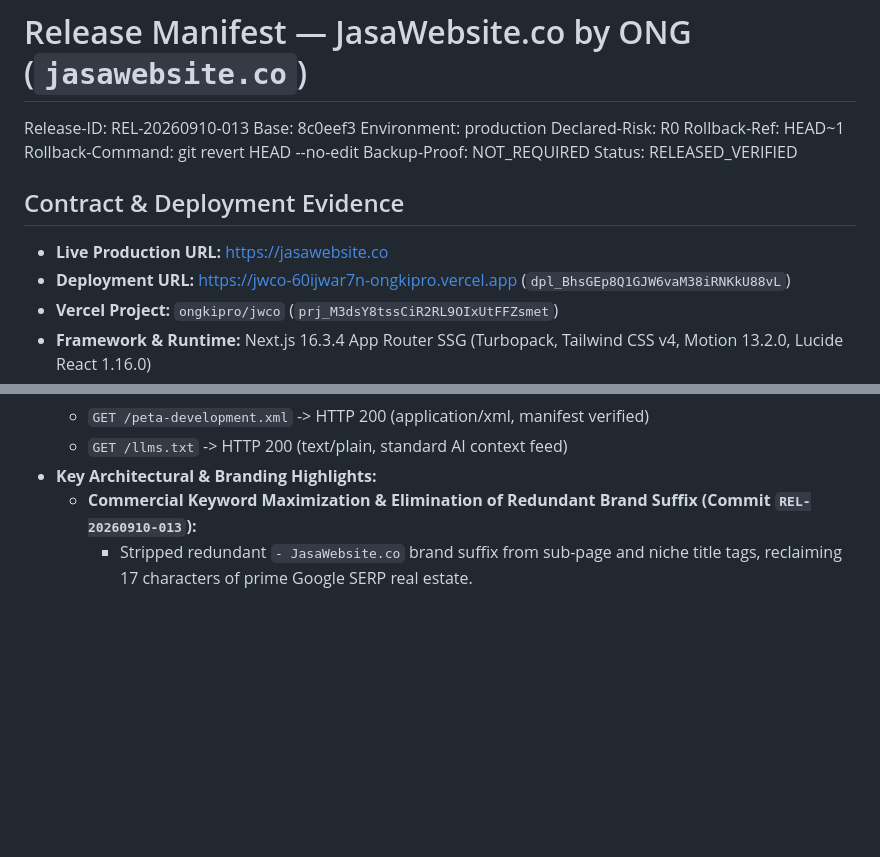
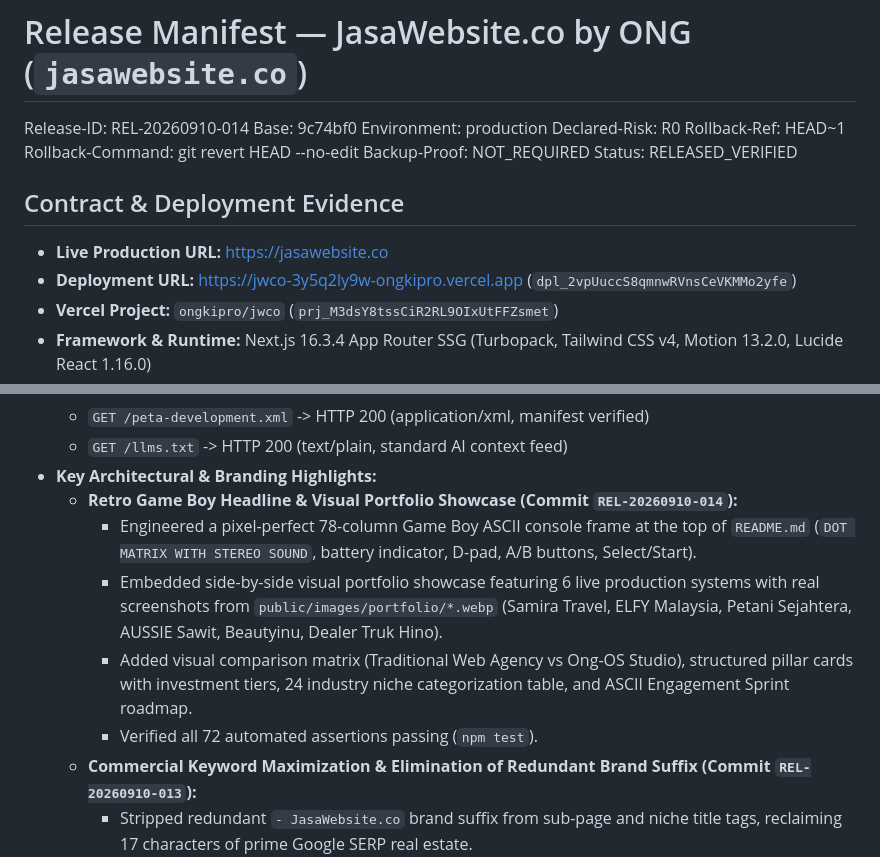
Before and after one commit to ongkipro/jasawebsite, a Markdown page: RELEASE.md, 2 parts joined by grey strips. Rendered like a GitHub page; blank space fills up the shorter version.

Commit message:
chore(release): record production deployment dpl_2vpUuccS8qmnwRVnsCeVKMMo2yfe

```diff
--- a/RELEASE.md
+++ b/RELEASE.md
@@ -1,7 +1,7 @@
 # Release Manifest — JasaWebsite.co by ONG (`jasawebsite.co`)
 
-Release-ID: REL-20260910-013
-Base: 8c0eef3
+Release-ID: REL-20260910-014
+Base: 9c74bf0
 Environment: production
 Declared-Risk: R0
 Rollback-Ref: HEAD~1
@@ -12,7 +12,7 @@ Status: RELEASED_VERIFIED
 ## Contract & Deployment Evidence
 
 - **Live Production URL:** [https://jasawebsite.co](https://jasawebsite.co)
-- **Deployment URL:** [https://jwco-60ijwar7n-ongkipro.vercel.app](https://jwco-60ijwar7n-ongkipro.vercel.app) (`dpl_BhsGEp8Q1GJW6vaM38iRNKkU88vL`)
+- **Deployment URL:** [https://jwco-3y5q2ly9w-ongkipro.vercel.app](https://jwco-3y5q2ly9w-ongkipro.vercel.app) (`dpl_2vpUuccS8qmnwRVnsCeVKMMo2yfe`)
 - **Vercel Project:** `ongkipro/jwco` (`prj_M3dsY8tssCiR2RL9OIxUtFFZsmet`)
 - **Framework & Runtime:** Next.js 16.3.4 App Router SSG (Turbopack, Tailwind CSS v4, Motion 13.2.0, Lucide React 1.16.0)
 - **Edge Deployment & CDN:** Vercel Edge Singapore (`sin1`) + Cloudflare Pages
@@ -33,6 +33,11 @@ Status: RELEASED_VERIFIED
   - `GET /peta-development.xml` -> HTTP 200 (application/xml, manifest verified)
   - `GET /llms.txt` -> HTTP 200 (text/plain, standard AI context feed)
 - **Key Architectural & Branding Highlights:**
+  - **Retro Game Boy Headline & Visual Portfolio Showcase (Commit `REL-20260910-014`):**
+    - Engineered a pixel-perfect 78-column Game Boy ASCII console frame at the top of `README.md` (`DOT MATRIX WITH STEREO SOUND`, battery indicator, D-pad, A/B buttons, Select/Start).
+    - Embedded side-by-side visual portfolio showcase featuring 6 live production systems with real screenshots from `public/images/portfolio/*.webp` (Samira Travel, ELFY Malaysia, Petani Sejahtera, AUSSIE Sawit, Beautyinu, Dealer Truk Hino).
+    - Added visual comparison matrix (Traditional Web Agency vs Ong-OS Studio), structured pillar cards with investment tiers, 24 industry niche categorization table, and ASCII Engagement Sprint roadmap.
+    - Verified all 72 automated assertions passing (`npm test`).
   - **Commercial Keyword Maximization & Elimination of Redundant Brand Suffix (Commit `REL-20260910-013`):**
     - Stripped redundant `- JasaWebsite.co` brand suffix from sub-page and niche title tags, reclaiming 17 characters of prime Google SERP real estate.
     - Updated layout template to `%s` and calibrated default homepage title to `'Jasa Pembuatan Website Profesional & Toko Online Indonesia'` (58 chars).
```
